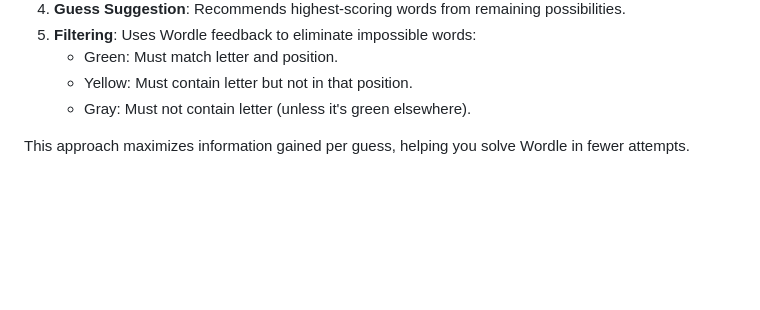
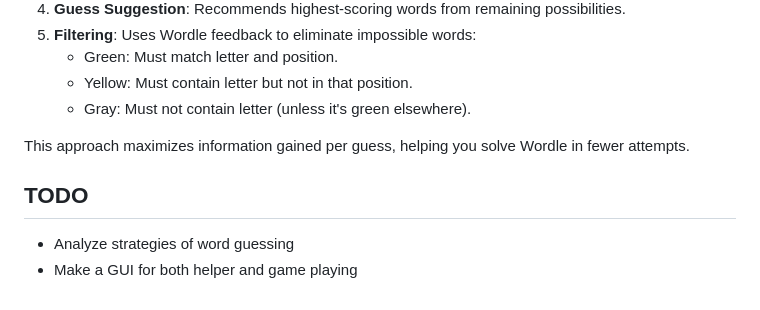
Before and after one commit to z0n6/WordMaster, a Markdown page: README.md, the part around the change. Rendered like a GitHub page; blank space fills up the shorter version.

Commit message:
Add TODO section to README.md

```diff
--- a/README.md
+++ b/README.md
@@ -100,3 +100,8 @@ Remaining possible words: 234
    - Gray: Must not contain letter (unless it's green elsewhere).
 
 This approach maximizes information gained per guess, helping you solve Wordle in fewer attempts.
+
+## TODO
+
+- Analyze strategies of word guessing
+- Make a GUI for both helper and game playing
```
